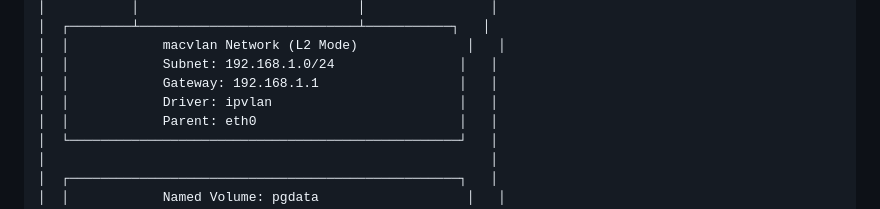
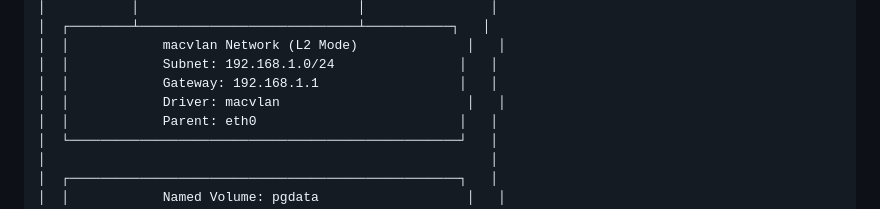
Before and after one commit to piyusharora134/Containerization-and-DevOps-assignment-1, a Markdown page: report.md, the part around one of its changes. Rendered like a GitHub page.

```diff
--- a/report.md
+++ b/report.md
@@ -56,7 +56,7 @@ The application follows a client-server architecture where services run in isola
 │  │            macvlan Network (L2 Mode)              │   │
 │  │            Subnet: 192.168.1.0/24                │   │
 │  │            Gateway: 192.168.1.1                  │   │
-│  │            Driver: ipvlan                        │   │
+│  │            Driver: macvlan                        │   │
 │  │            Parent: eth0                          │   │
 │  └──────────────────────────────────────────────────┘   │
 │                                                         │
```
Also changed, not shown: other parts of report.md (+1 -0 lines).
